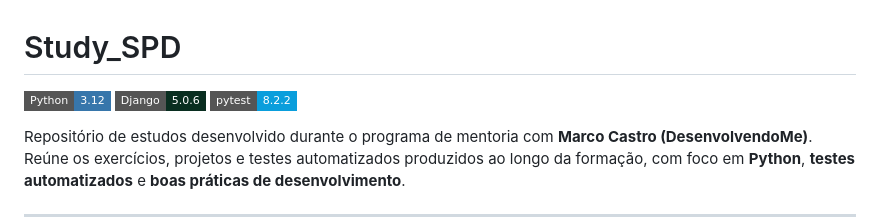
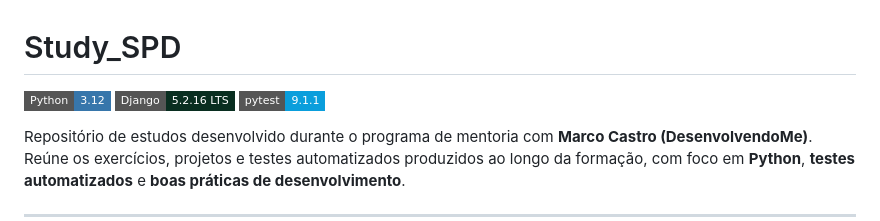
Before and after one commit to rodrigodssa/study_spd, a Markdown page: README.md, the part around the change. Drawn GitHub-style; badges without logos.

Commit message:
docs: alinha badges do README com as versões atualizadas
Django 5.2.16 LTS e pytest 9.1.1, conforme os requirements.txt.

```diff
--- a/README.md
+++ b/README.md
@@ -1,8 +1,8 @@
 # Study_SPD
 
 [![Python](https://img.shields.io/badge/Python-3.12-3776ab?style=flat-square&logo=python&logoColor=white)](https://www.python.org/)
-[![Django](https://img.shields.io/badge/Django-5.0.6-092e20?style=flat-square&logo=django&logoColor=white)](https://www.djangoproject.com/)
-[![pytest](https://img.shields.io/badge/pytest-8.2.2-0a9edc?style=flat-square&logo=pytest&logoColor=white)](https://docs.pytest.org/)
+[![Django](https://img.shields.io/badge/Django-5.2.16_LTS-092e20?style=flat-square&logo=django&logoColor=white)](https://www.djangoproject.com/)
+[![pytest](https://img.shields.io/badge/pytest-9.1.1-0a9edc?style=flat-square&logo=pytest&logoColor=white)](https://docs.pytest.org/)
 
 Repositório de estudos desenvolvido durante o programa de mentoria com **Marco Castro (DesenvolvendoMe)**. Reúne os exercícios, projetos e testes automatizados produzidos ao longo da formação, com foco em **Python**, **testes automatizados** e **boas práticas de desenvolvimento**.
 
```
